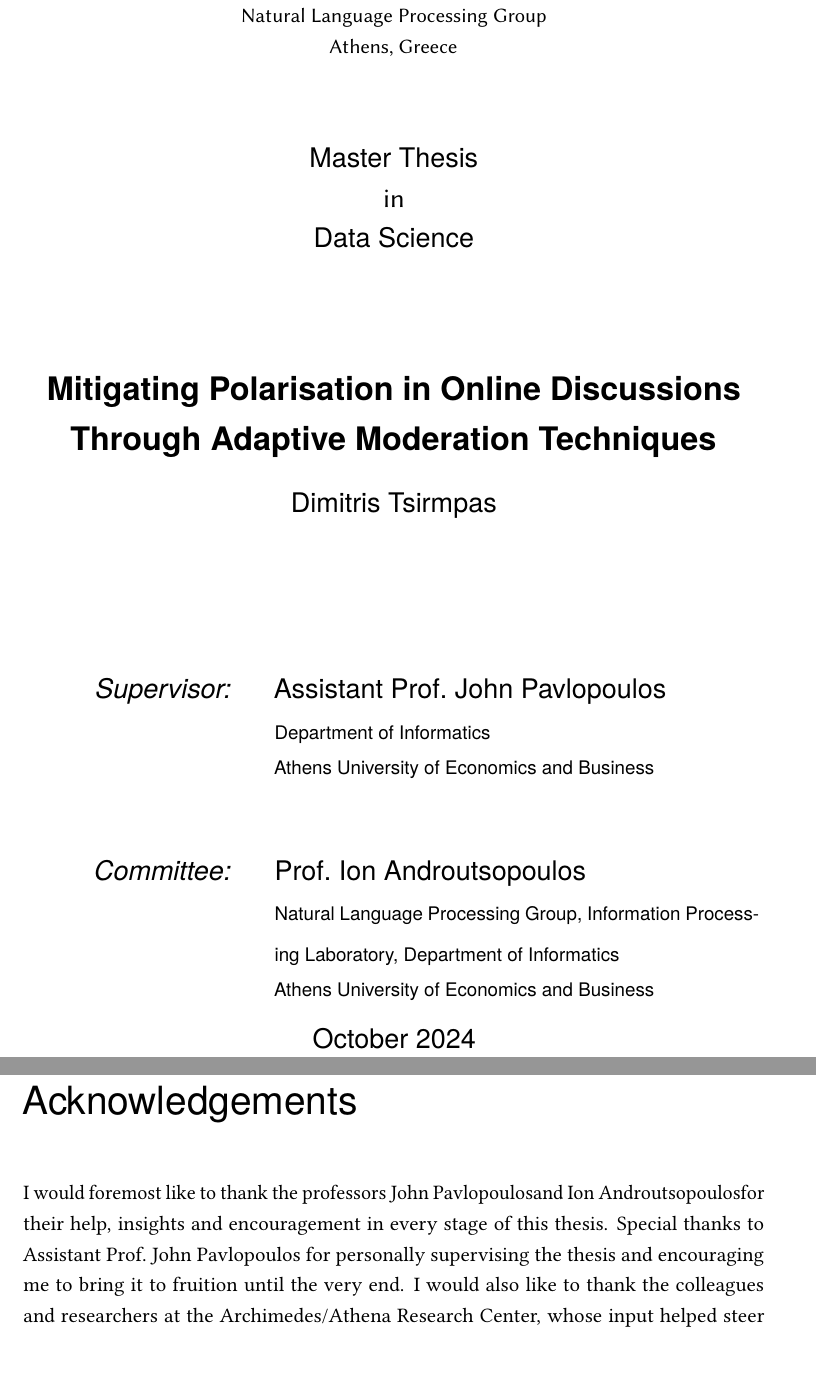
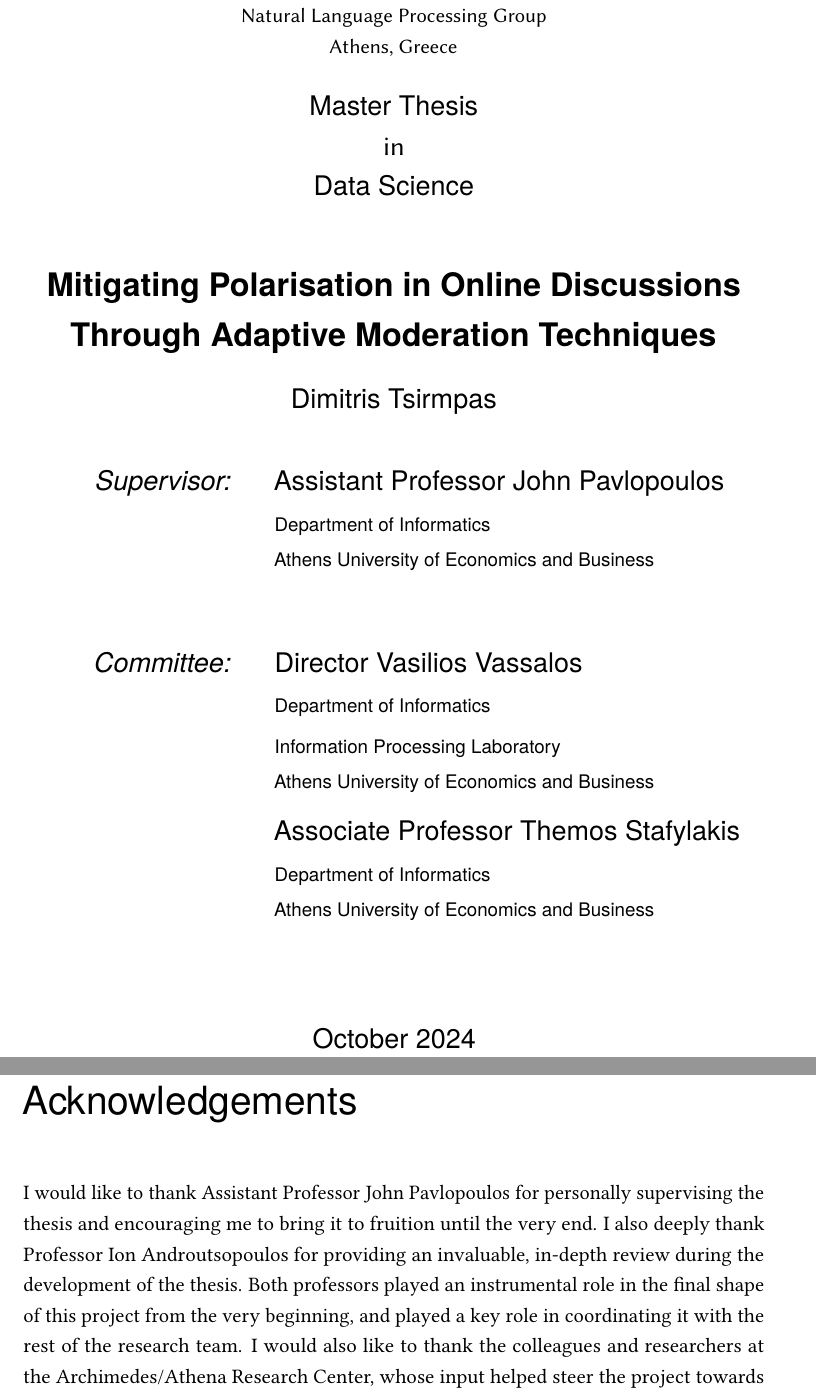
Before and after one commit to dimits-ts/llm_moderation_research, a LaTeX thesis (paper/main.tex, which reads paper/content/acknowledgements.tex, paper/content/titlepages.tex): two parts of pages 1 and 5 of 62, joined at a grey line, cut so that both start at the same text, the shorter picture padded with empty space. Compiled offline with pdfLaTeX.

Commit message:
fix reviewers

```diff
--- a/paper/content/acknowledgements.tex
+++ b/paper/content/acknowledgements.tex
@@ -5,4 +5,5 @@
 \label{sec:acknowledgements}
 \vspace*{-10mm}
 
-I would foremost like to thank the professors \thesisSupervisor and \thesisReviewerOne for their help, insights and encouragement in every stage of this thesis. Special thanks to \thesisSupervisorTitle \ \thesisSupervisor \ for personally supervising the thesis and encouraging me to bring it to fruition until the very end. I would also like to thank the colleagues and researchers at the Archimedes/Athena Research Center, whose input helped steer the project towards more productive directions. Lastly, I am grateful to my family, whose constant support has greatly aided me in all my endeavors.
+
+I would like to  thank \thesisSupervisorTitle \ \thesisSupervisor \ for personally supervising the thesis and encouraging me to bring it to fruition until the very end.  I also deeply thank \thesisAcknowledgmentTitle \ \thesisAcknowledgment \ for providing an invaluable, in-depth review during the development of the thesis. Both professors played an instrumental role in the final shape of this project from the very beginning, and played a key role in coordinating it with the rest of the research team.  I would also like to thank the colleagues and researchers at the Archimedes/Athena Research Center, whose input helped steer the project towards more productive directions. Lastly, I am grateful to my family, whose constant support has greatly aided me in all my endeavors.
--- a/paper/content/titlepages.tex
+++ b/paper/content/titlepages.tex
@@ -61,16 +61,16 @@
 		{\small \thesisReviewerOneUniversity}
 	\end{minipage} \\[5mm]
 
-	%\begin{minipage}[t]{.27\textwidth}
-	%	\raggedleft
-	%	\textit{}
-	%\end{minipage}
-	%\hspace*{15pt}
-	%\begin{minipage}[t]{.65\textwidth}
-	%	{\Large \thesisReviewerTwoTitle\ \thesisReviewerTwo} \\
-	%  	{\small \thesisReviewerTwoDepartment} \\[-1mm]
-	%	{\small \thesisReviewerTwoUniversity}
-	%\end{minipage} \\[20mm]
+	\begin{minipage}[t]{.27\textwidth}
+		\raggedleft
+		\textit{}
+	\end{minipage}
+	\hspace*{15pt}
+	\begin{minipage}[t]{.65\textwidth}
+		{\Large \thesisReviewerTwoTitle\ \thesisReviewerTwo} \\
+	  	{\small \thesisReviewerTwoDepartment} \\[-1mm]
+		{\small \thesisReviewerTwoUniversity}
+	\end{minipage} \\[20mm]
 
 	\centering
 	\thesisDate \\
--- a/paper/main.tex
+++ b/paper/main.tex
@@ -38,22 +38,25 @@ draft=false,                % value for draft version
 \newcommand{\thesisVersion}{Final Draft}
 
 \newcommand{\thesisSupervisor}{John Pavlopoulos}
-\newcommand{\thesisSupervisorTitle}{Assistant Prof.}
+\newcommand{\thesisSupervisorTitle}{Assistant Professor}
 \newcommand{\thesisSupervisorUniversity}{\protect{Athens University of Economics and Business}}
 \newcommand{\thesisSupervisorDepartment}{\protect{Department of Informatics}}
 
-\newcommand{\thesisReviewerOne}{Ion Androutsopoulos}
-\newcommand{\thesisReviewerOneTitle}{Prof.}
+\newcommand{\thesisAcknowledgment}{Ion Androutsopoulos}
+\newcommand{\thesisAcknowledgmentTitle}{Professor}
+
+\newcommand{\thesisReviewerTwo}{Themos Stafylakis}
+\newcommand{\thesisReviewerTwoTitle}{Associate Professor}
+\newcommand{\thesisReviewerTwoUniversity}{\protect{Athens University of Economics and Business}}
+\newcommand{\thesisReviewerTwoDepartment}{\protect{Department of Informatics}}
+
+\newcommand{\thesisReviewerOne}{Vasilios Vassalos}
+\newcommand{\thesisReviewerOneTitle}{Director}
 \newcommand{\thesisReviewerOneUniversity}{\protect{Athens University of Economics and Business}}
-\newcommand{\thesisReviewerOneDepartment}{\protect{Natural Language Processing Group, Information Processing Laboratory, Department of Informatics}}
-
-%\newcommand{\thesisReviewerTwo}{Theodoros Evgeniou}
-%\newcommand{\thesisReviewerTwoTitle}{Prof.}
-%\newcommand{\thesisReviewerTwoUniversity}{\protect{INSEAD}}
-%\newcommand{\thesisReviewerTwoDepartment}{\protect{Decision Sciences and Technology Management}}
+\newcommand{\thesisReviewerOneDepartment}{\protect{Department of Informatics \\ Information Processing Laboratory}}
 
 
-\newcommand{\thesisUniversity}{\protect{Athens University of Economics and Business }}
+\newcommand{\thesisUniversity}{\protect{Athens University of Economics and Business}}
 \newcommand{\thesisUniversityDepartment}{Natural Language Processing Group}
 \newcommand{\thesisUniversityInstitute}{Information Processing Laboratory}
 \newcommand{\thesisUniversityGroup}{Department of Informatics}
```
Also changed, not shown: paper/main.pdf, paper/content/titlepages.tex (2 more changed lines).
